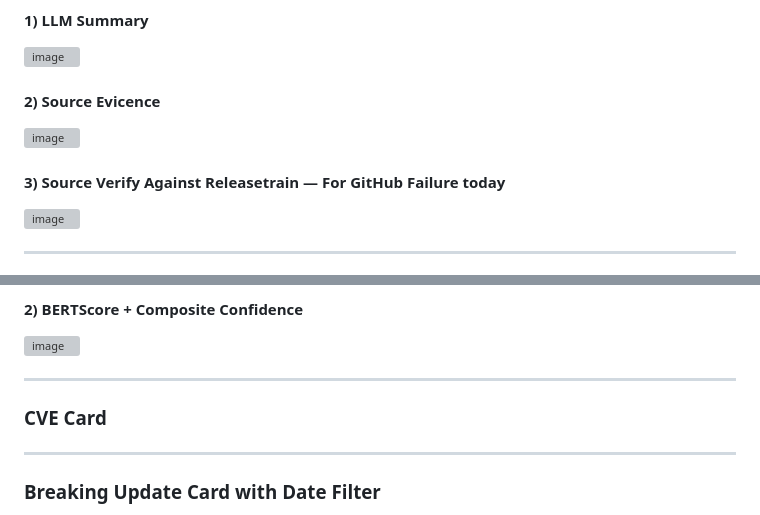
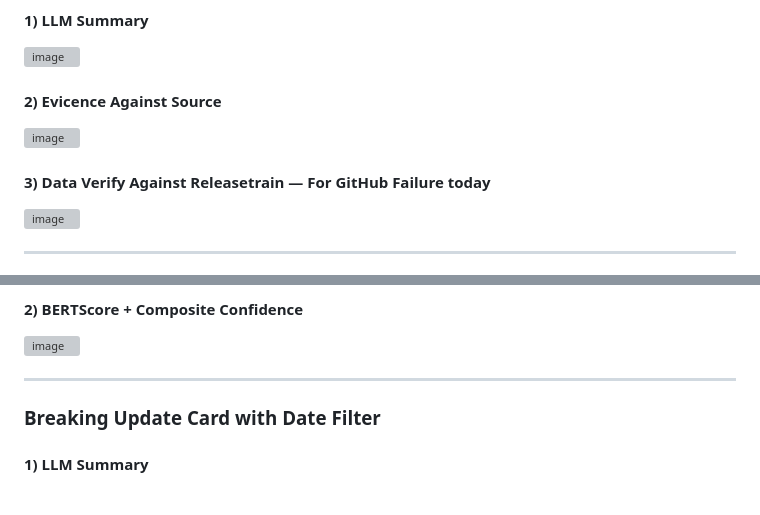
Before and after one commit to SE4CPS/Research-on-Software-Updates, a Markdown page: llm-abstain/README.md, 2 parts joined by grey strips. GitHub-like rendering; grey boxes are pictures that could not be loaded.

Commit message:
Revise README for accuracy and clarity
Updated sections for clarity and corrected terminology.

```diff
--- a/llm-abstain/README.md
+++ b/llm-abstain/README.md
@@ -585,12 +585,12 @@ curl -s -X POST http://localhost:3001/api/query \
 <img width="700" height="500" alt="image" src="https://github.com/user-attachments/assets/91bc92d7-876b-47dd-a957-fee205a37b67" />
 
 
-#### 2) Source Evicence
+#### 2) Evicence Against Source
 
 <img width="700" height="500" alt="image" src="https://github.com/user-attachments/assets/85830592-d898-4158-b7e0-ab14e2d4b54b" />
 
 
-#### 3) Source Verify Against Releasetrain — For GitHub Failure today
+#### 3) Data Verify Against Releasetrain — For GitHub Failure today
 
 <img width="700" height="500" alt="image" src="https://github.com/user-attachments/assets/18101d35-43cf-40f9-ae3c-41e9427e3394" />
 
@@ -625,12 +625,8 @@ curl -s -X POST http://localhost:3001/api/query \
 
 ---
 
-### CVE Card
-
-
-
----
 
 ### Breaking Update Card with Date Filter
 
+#### 1) LLM Summary
 
```
Also changed, not shown: other parts of llm-abstain/README.md (+17 -4 lines).
